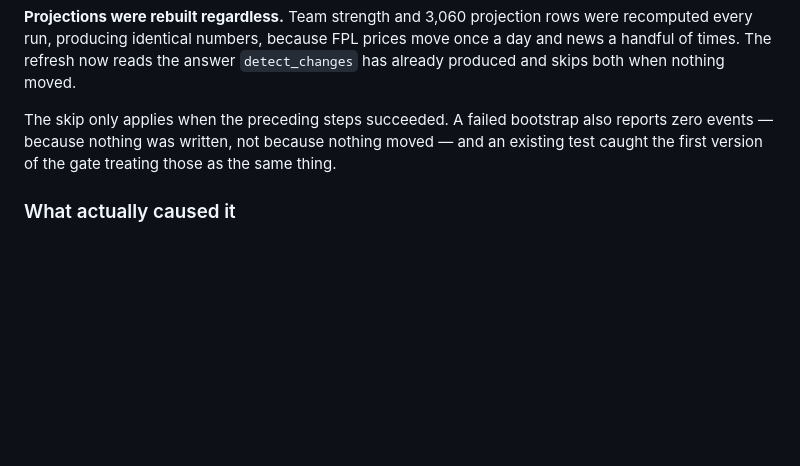
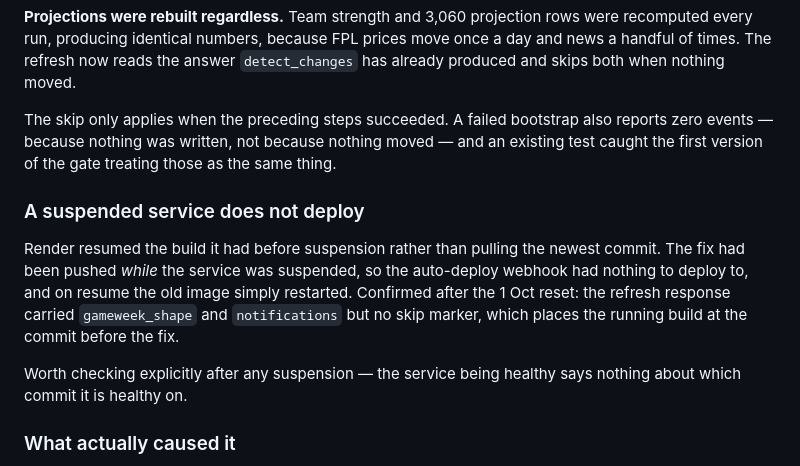
Before and after one commit to and222row/fpl-copilot, a Markdown page: README.md, the part around the change. GitHub-like rendering; blank space fills up the shorter version.

Commit message:
Note that a suspended service resumes its old build
Render came back on the 1 Oct reset running the commit from before the
suspension, not the bandwidth fix — which had been pushed while the service was
down, so the auto-deploy webhook had nothing to deploy to.

Identified from the refresh response: gameweek_shape and notifications present,
skip marker absent. The service being healthy says nothing about which commit
it is healthy on.

This push doubles as the deploy trigger.

Co-Authored-By: Claude Opus 5 <noreply@anthropic.com>

```diff
--- a/README.md
+++ b/README.md
@@ -850,6 +850,18 @@ also reports zero events — because nothing was written, not because nothing
 moved — and an existing test caught the first version of the gate treating those
 as the same thing.
 
+### A suspended service does not deploy
+
+Render resumed the build it had before suspension rather than pulling the
+newest commit. The fix had been pushed *while* the service was suspended, so
+the auto-deploy webhook had nothing to deploy to, and on resume the old image
+simply restarted. Confirmed after the 1 Oct reset: the refresh response carried
+`gameweek_shape` and `notifications` but no skip marker, which places the
+running build at the commit before the fix.
+
+Worth checking explicitly after any suspension — the service being healthy says
+nothing about which commit it is healthy on.
+
 ### What actually caused it
 
 Making the scheduler reliable. While GitHub Actions was dropping ninety-three
```
